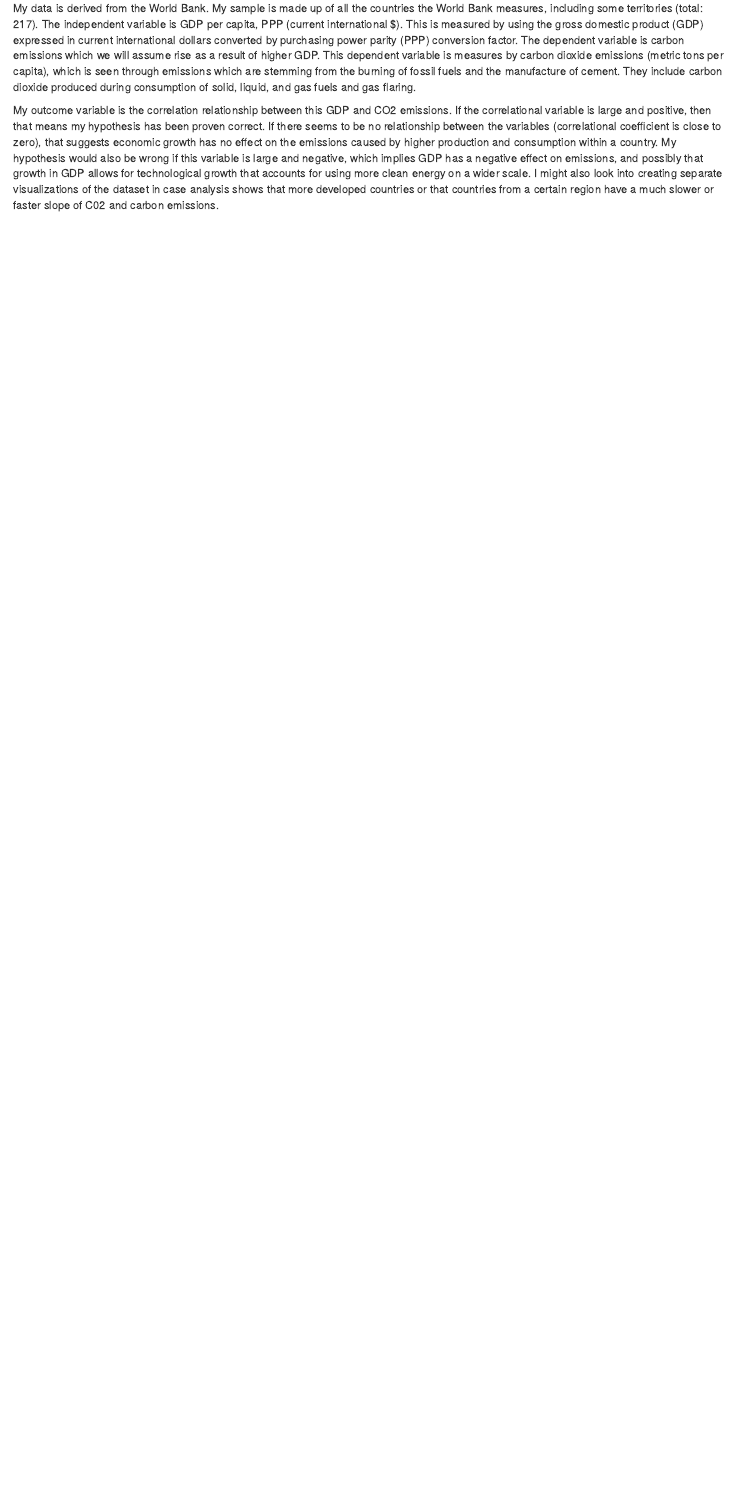
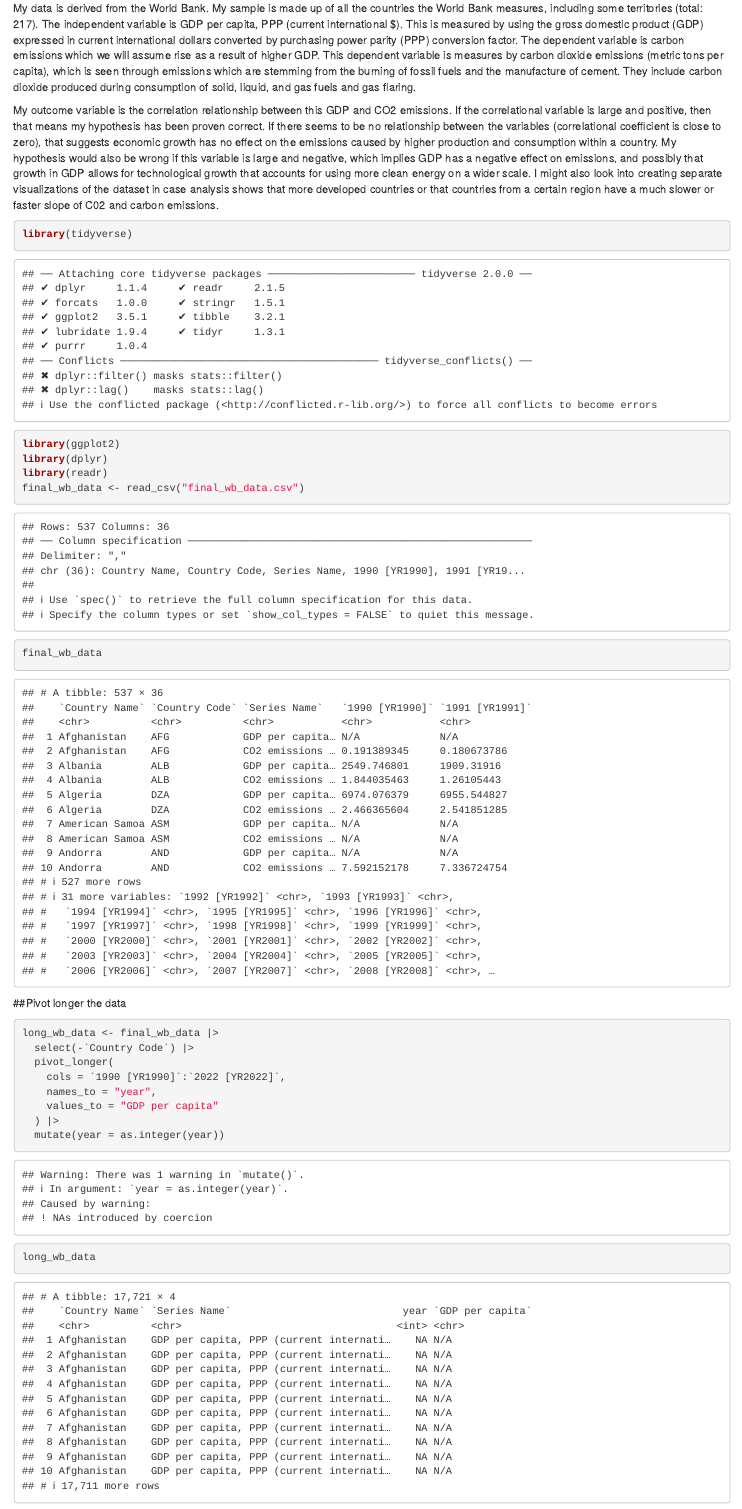
Before and after one commit to anita-carew/gov50-final-project, an R Markdown document (final project.Rmd): the page in a window 1100 px wide, from 330 px down. Rendered offline with R 4.5, knitr and Pandoc, with nearby package versions; drawn as R Markdown's standard HTML page in place of the format the file asks for.

Commit message:
first try (not working)

````diff
--- a/final project.Rmd
+++ b/final project.Rmd
@@ -16,3 +16,34 @@ output:
   My data is derived from the World Bank. My sample is made up of all the countries the World Bank measures, including some territories (total: 217). The independent variable is GDP per capita, PPP (current international $). This is measured by using the gross domestic product (GDP) expressed in current international dollars converted by purchasing power parity (PPP) conversion factor. The dependent variable is carbon emissions which we will assume rise as a result of higher GDP. This dependent variable is measures by carbon dioxide emissions (metric tons per capita), which is seen through emissions which are stemming from the burning of fossil fuels and the manufacture of cement. They include carbon dioxide produced during consumption of solid, liquid, and gas fuels and gas flaring.
 
   My outcome variable is the correlation relationship between this GDP and CO2 emissions. If the correlational variable is large and positive, then that means my hypothesis has been proven correct. If there seems to be no relationship between the variables (correlational coefficient is close to zero), that suggests economic growth has no effect on the emissions caused by higher production and consumption within a country. My hypothesis would also be wrong if this variable is large and negative, which implies GDP has a negative effect on emissions, and possibly that growth in GDP allows for technological growth that accounts for using more clean energy on a wider scale. I might also look into creating separate visualizations of the dataset in case analysis shows that more developed countries or that countries from a certain region have a much slower or faster slope of C02 and carbon emissions.
+
+
+```{r}
+library(tidyverse)
+library(ggplot2)
+library(dplyr)
+library(readr)
+final_wb_data <- read_csv("final_wb_data.csv")
+final_wb_data
+```
+
+##Pivot longer the data
+```{r}
+long_wb_data <- final_wb_data |>
+  select(-`Country Code`) |>
+  pivot_longer(
+    cols = `1990 [YR1990]`:`2022 [YR2022]`,
+    names_to = "year",
+    values_to = "GDP per capita"
+  ) |>
+  mutate(year = as.integer(year))
+long_wb_data
+
+
+```
+
+
+## Data visualization
+```{r}
+
+```
````
